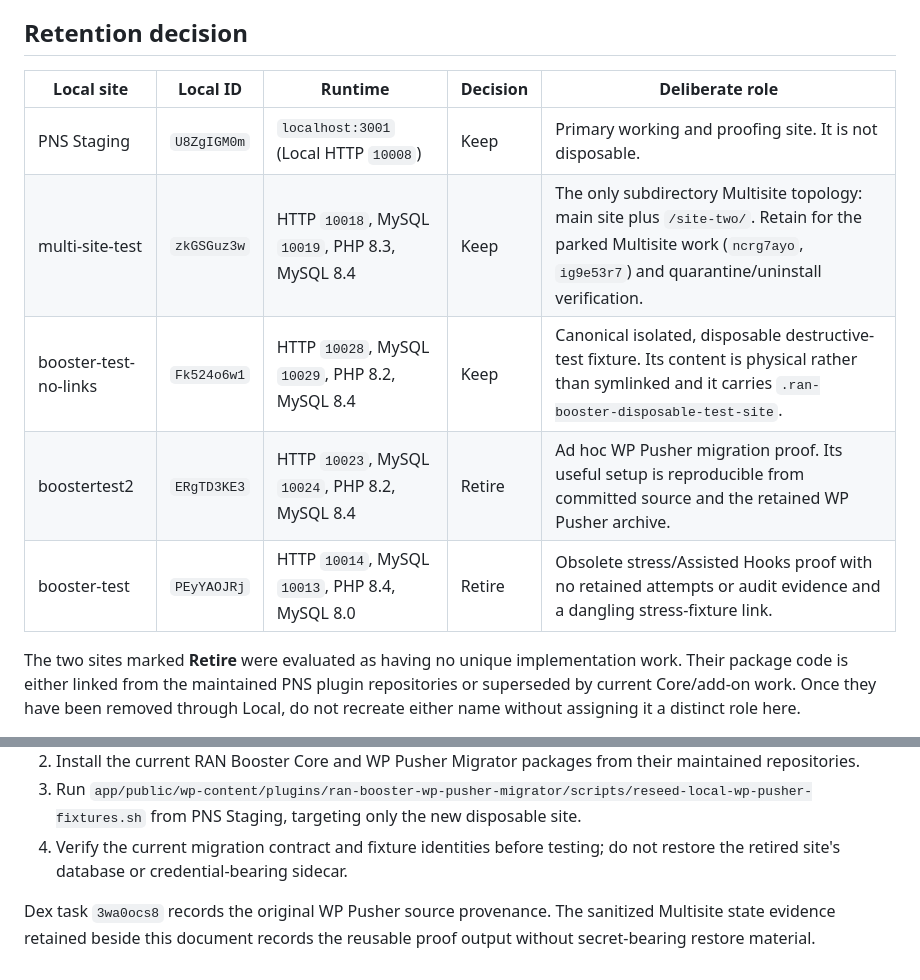
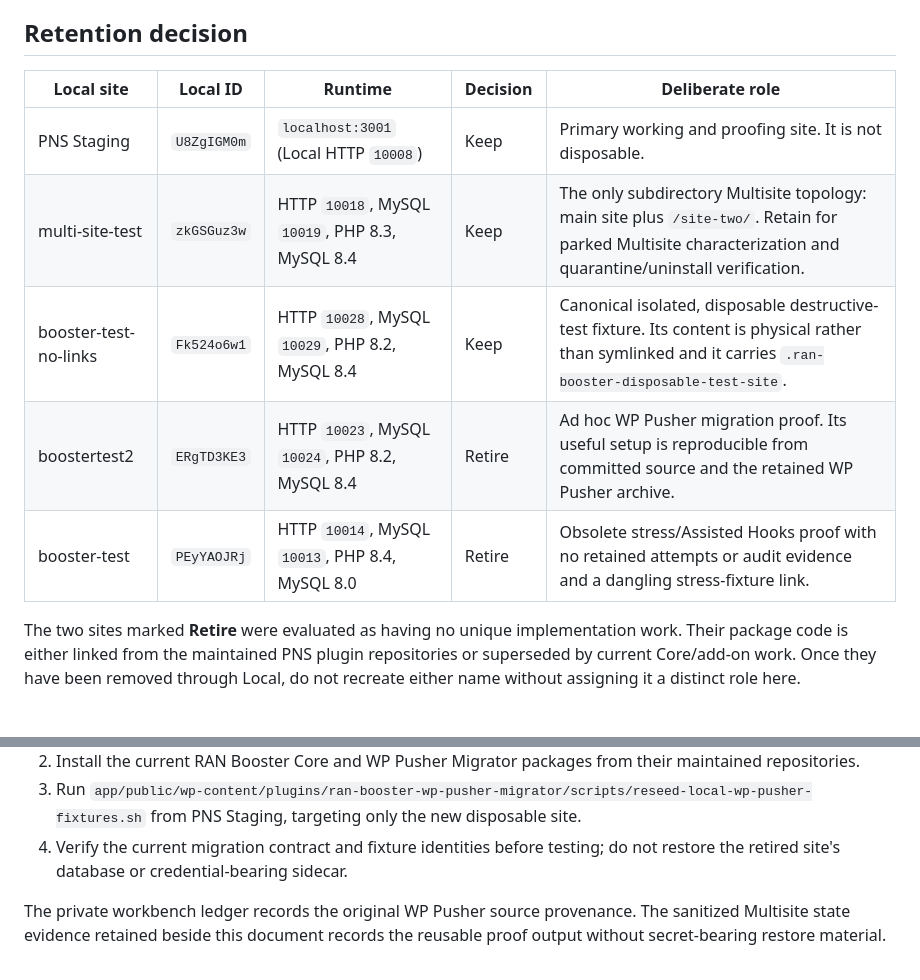
Before and after one commit to RocketsAreNostalgic/ran-booster, a Markdown page: docs/local-wordpress-fixtures.md, 2 parts joined by grey strips. Rendered like a GitHub page.

```diff
--- a/docs/local-wordpress-fixtures.md
+++ b/docs/local-wordpress-fixtures.md
@@ -4,13 +4,13 @@ This inventory records the intended role of each Local WordPress installation us
 
 ## Retention decision
 
-| Local site            | Local ID    | Runtime                                         | Decision | Deliberate role                                                                                                                                                             |
-| --------------------- | ----------- | ----------------------------------------------- | -------- | --------------------------------------------------------------------------------------------------------------------------------------------------------------------------- |
-| PNS Staging           | `U8ZgIGM0m` | `localhost:3001` (Local HTTP `10008`)           | Keep     | Primary working and proofing site. It is not disposable.                                                                                                                    |
-| multi-site-test       | `zkGSGuz3w` | HTTP `10018`, MySQL `10019`, PHP 8.3, MySQL 8.4 | Keep     | The only subdirectory Multisite topology: main site plus `/site-two/`. Retain for the parked Multisite work (`ncrg7ayo`, `ig9e53r7`) and quarantine/uninstall verification. |
-| booster-test-no-links | `Fk524o6w1` | HTTP `10028`, MySQL `10029`, PHP 8.2, MySQL 8.4 | Keep     | Canonical isolated, disposable destructive-test fixture. Its content is physical rather than symlinked and it carries `.ran-booster-disposable-test-site`.                  |
-| boostertest2          | `ERgTD3KE3` | HTTP `10023`, MySQL `10024`, PHP 8.2, MySQL 8.4 | Retire   | Ad hoc WP Pusher migration proof. Its useful setup is reproducible from committed source and the retained WP Pusher archive.                                                |
-| booster-test          | `PEyYAOJRj` | HTTP `10014`, MySQL `10013`, PHP 8.4, MySQL 8.0 | Retire   | Obsolete stress/Assisted Hooks proof with no retained attempts or audit evidence and a dangling stress-fixture link.                                                        |
+| Local site            | Local ID    | Runtime                                         | Decision | Deliberate role                                                                                                                                            |
+| --------------------- | ----------- | ----------------------------------------------- | -------- | ---------------------------------------------------------------------------------------------------------------------------------------------------------- |
+| PNS Staging           | `U8ZgIGM0m` | `localhost:3001` (Local HTTP `10008`)           | Keep     | Primary working and proofing site. It is not disposable.                                                                                                   |
+| multi-site-test       | `zkGSGuz3w` | HTTP `10018`, MySQL `10019`, PHP 8.3, MySQL 8.4 | Keep     | The only subdirectory Multisite topology: main site plus `/site-two/`. Retain for parked Multisite characterization and quarantine/uninstall verification. |
+| booster-test-no-links | `Fk524o6w1` | HTTP `10028`, MySQL `10029`, PHP 8.2, MySQL 8.4 | Keep     | Canonical isolated, disposable destructive-test fixture. Its content is physical rather than symlinked and it carries `.ran-booster-disposable-test-site`. |
+| boostertest2          | `ERgTD3KE3` | HTTP `10023`, MySQL `10024`, PHP 8.2, MySQL 8.4 | Retire   | Ad hoc WP Pusher migration proof. Its useful setup is reproducible from committed source and the retained WP Pusher archive.                               |
+| booster-test          | `PEyYAOJRj` | HTTP `10014`, MySQL `10013`, PHP 8.4, MySQL 8.0 | Retire   | Obsolete stress/Assisted Hooks proof with no retained attempts or audit evidence and a dangling stress-fixture link.                                       |
 
 The two sites marked **Retire** were evaluated as having no unique implementation work. Their package code is either linked from the maintained PNS plugin repositories or superseded by current Core/add-on work. Once they have been removed through Local, do not recreate either name without assigning it a distinct role here.
 
@@ -31,4 +31,4 @@ The `boostertest2` installation does not need to be kept as a frozen database af
 3. Run `app/public/wp-content/plugins/ran-booster-wp-pusher-migrator/scripts/reseed-local-wp-pusher-fixtures.sh` from PNS Staging, targeting only the new disposable site.
 4. Verify the current migration contract and fixture identities before testing; do not restore the retired site's database or credential-bearing sidecar.
 
-Dex task `3wa0ocs8` records the original WP Pusher source provenance. The sanitized Multisite state evidence retained beside this document records the reusable proof output without secret-bearing restore material.
+The private workbench ledger records the original WP Pusher source provenance. The sanitized Multisite state evidence retained beside this document records the reusable proof output without secret-bearing restore material.
```
Also changed, not shown: docs/characterization/core-v3-compatibility-and-backend-baseline.md (added, +401 -0 lines).
